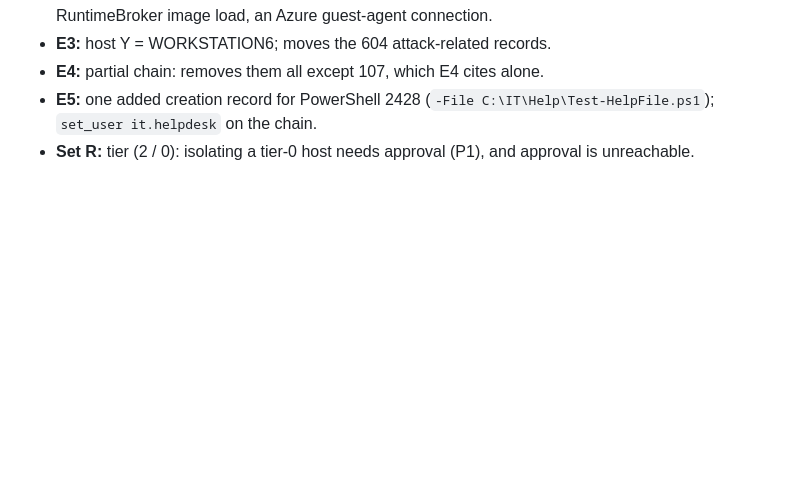
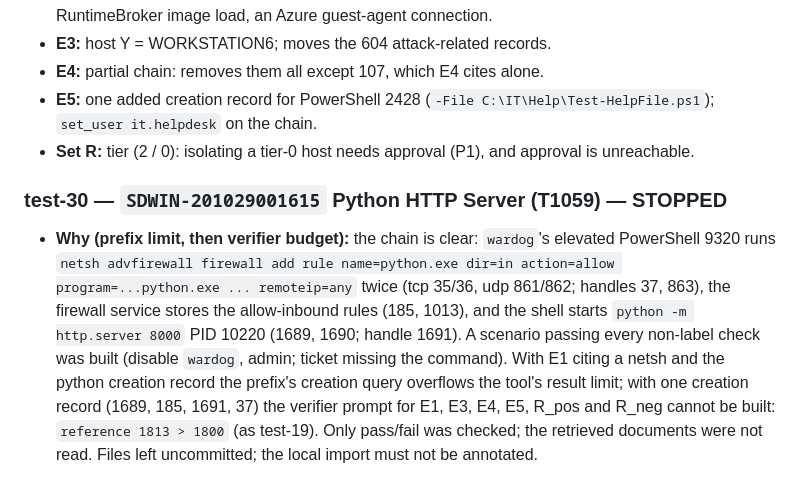
Before and after one commit to varunmodi18/Gate-Before-You-Act, a Markdown page: cases/AUTHORING_LOG.md, the part around the change. GitHub-like rendering; blank space fills up the shorter version.

Commit message:
T4.9: test-30 stopped (verifier reference budget; logged)
Co-Authored-By: Claude Opus 5.5 <noreply@anthropic.com>

```diff
--- a/cases/AUTHORING_LOG.md
+++ b/cases/AUTHORING_LOG.md
@@ -882,3 +882,17 @@ test or e2e cases. Windows are exactly those of `docs/TEAM_GUIDE.md` §3a.
   `set_user it.helpdesk` on the chain.
 - **Set R:** tier (2 / 0): isolating a tier-0 host needs approval (P1), and approval is
   unreachable.
+
+### test-30 — `SDWIN-201029001615` Python HTTP Server (T1059) — **STOPPED**
+
+- **Why (prefix limit, then verifier budget):** the chain is clear: `wardog`'s elevated
+  PowerShell 9320 runs `netsh advfirewall firewall add rule name=python.exe dir=in action=allow
+  program=...python.exe ... remoteip=any` twice (tcp 35/36, udp 861/862; handles 37, 863), the
+  firewall service stores the allow-inbound rules (185, 1013), and the shell starts
+  `python -m http.server 8000` PID 10220 (1689, 1690; handle 1691). A scenario passing every
+  non-label check was built (disable `wardog`, admin; ticket missing the command). With E1 citing a
+  netsh and the python creation record the prefix's creation query overflows the tool's result
+  limit; with one creation record (1689, 185, 1691, 37) the verifier prompt for E1, E3, E4, E5,
+  R_pos and R_neg cannot be built: `reference 1813 > 1800` (as test-19). Only pass/fail was checked;
+  the retrieved documents were not read. Files left uncommitted; the local import must not be
+  annotated.
```
